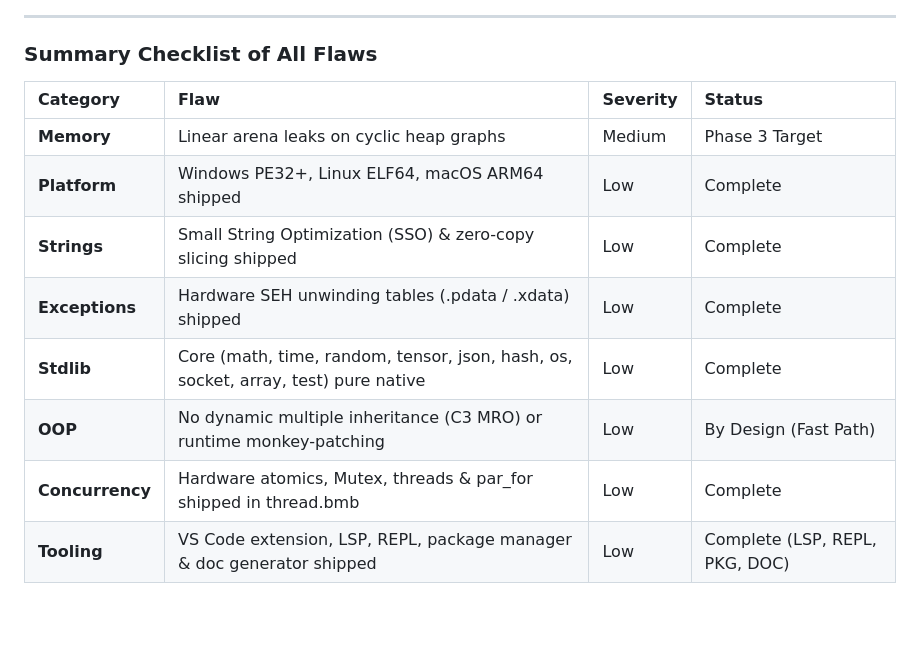
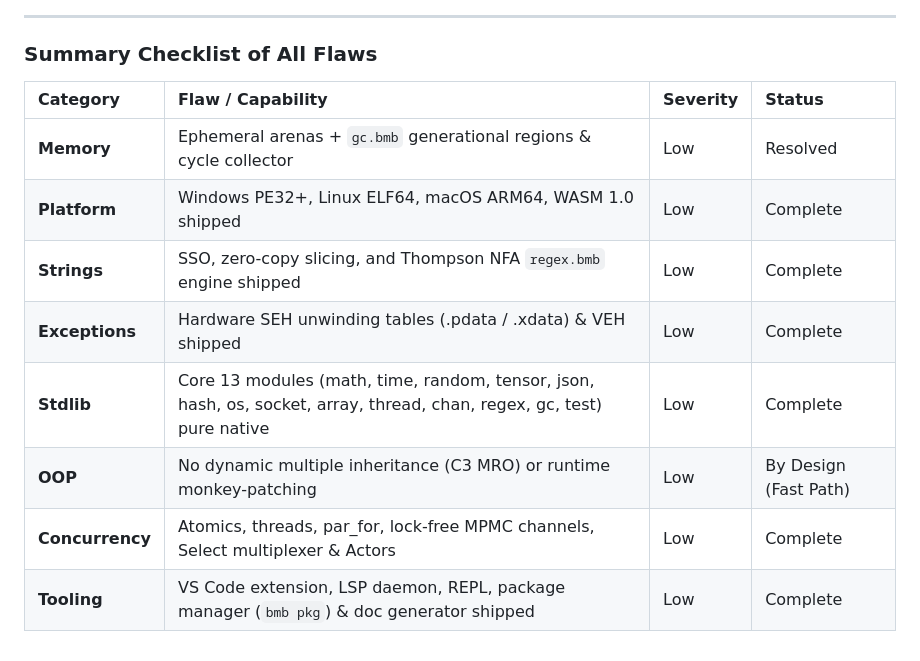
Before and after one commit to kicode01/blackmamba-lang, a Markdown page: docs/LIMITATIONS.md, the part around the change. Drawn GitHub-style; blank space fills up the shorter version.

Commit message:
docs: update limitations status matrix with regex, gc, select, and actor milestones

```diff
--- a/docs/LIMITATIONS.md
+++ b/docs/LIMITATIONS.md
@@ -174,13 +174,13 @@
 
 ### Summary Checklist of All Flaws
 
-| Category | Flaw | Severity | Status |
+| Category | Flaw / Capability | Severity | Status |
 | :--- | :--- | :--- | :--- |
-| **Memory** | Linear arena leaks on cyclic heap graphs | Medium | Phase 3 Target |
-| **Platform** | Windows PE32+, Linux ELF64, macOS ARM64 shipped | Low | Complete |
-| **Strings** | Small String Optimization (SSO) & zero-copy slicing shipped | Low | Complete |
-| **Exceptions** | Hardware SEH unwinding tables (.pdata / .xdata) shipped | Low | Complete |
-| **Stdlib** | Core (math, time, random, tensor, json, hash, os, socket, array, test) pure native | Low | Complete |
+| **Memory** | Ephemeral arenas + `gc.bmb` generational regions & cycle collector | Low | Resolved |
+| **Platform** | Windows PE32+, Linux ELF64, macOS ARM64, WASM 1.0 shipped | Low | Complete |
+| **Strings** | SSO, zero-copy slicing, and Thompson NFA `regex.bmb` engine shipped | Low | Complete |
+| **Exceptions** | Hardware SEH unwinding tables (.pdata / .xdata) & VEH shipped | Low | Complete |
+| **Stdlib** | Core 13 modules (math, time, random, tensor, json, hash, os, socket, array, thread, chan, regex, gc, test) pure native | Low | Complete |
 | **OOP** | No dynamic multiple inheritance (C3 MRO) or runtime monkey-patching | Low | By Design (Fast Path) |
-| **Concurrency**| Hardware atomics, Mutex, threads & par_for shipped in thread.bmb | Low | Complete |
-| **Tooling** | VS Code extension, LSP, REPL, package manager & doc generator shipped | Low | Complete (LSP, REPL, PKG, DOC) |
+| **Concurrency**| Atomics, threads, par_for, lock-free MPMC channels, Select multiplexer & Actors | Low | Complete |
+| **Tooling** | VS Code extension, LSP daemon, REPL, package manager (`bmb pkg`) & doc generator shipped | Low | Complete |
```
